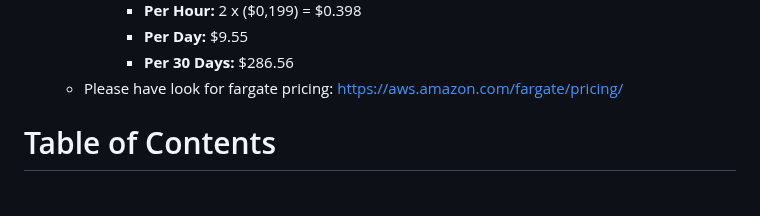
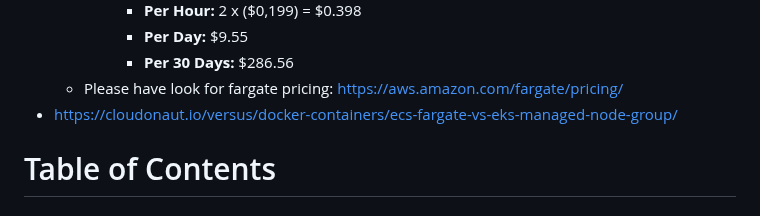
Before and after one commit to omerbsezer/Fast-Terraform, a Markdown page: SAMPLE06-EKS-ManagedNodes-Blueprint.md, the part around the change. GitHub-like rendering.

```diff
--- a/SAMPLE06-EKS-ManagedNodes-Blueprint.md
+++ b/SAMPLE06-EKS-ManagedNodes-Blueprint.md
@@ -40,6 +40,7 @@ There are 1 main part:
       - **Per Day:** $9.55
       - **Per 30 Days:** $286.56
   - Please have look for fargate pricing: https://aws.amazon.com/fargate/pricing/
+- https://cloudonaut.io/versus/docker-containers/ecs-fargate-vs-eks-managed-node-group/
 
 # Table of Contents
 
```
